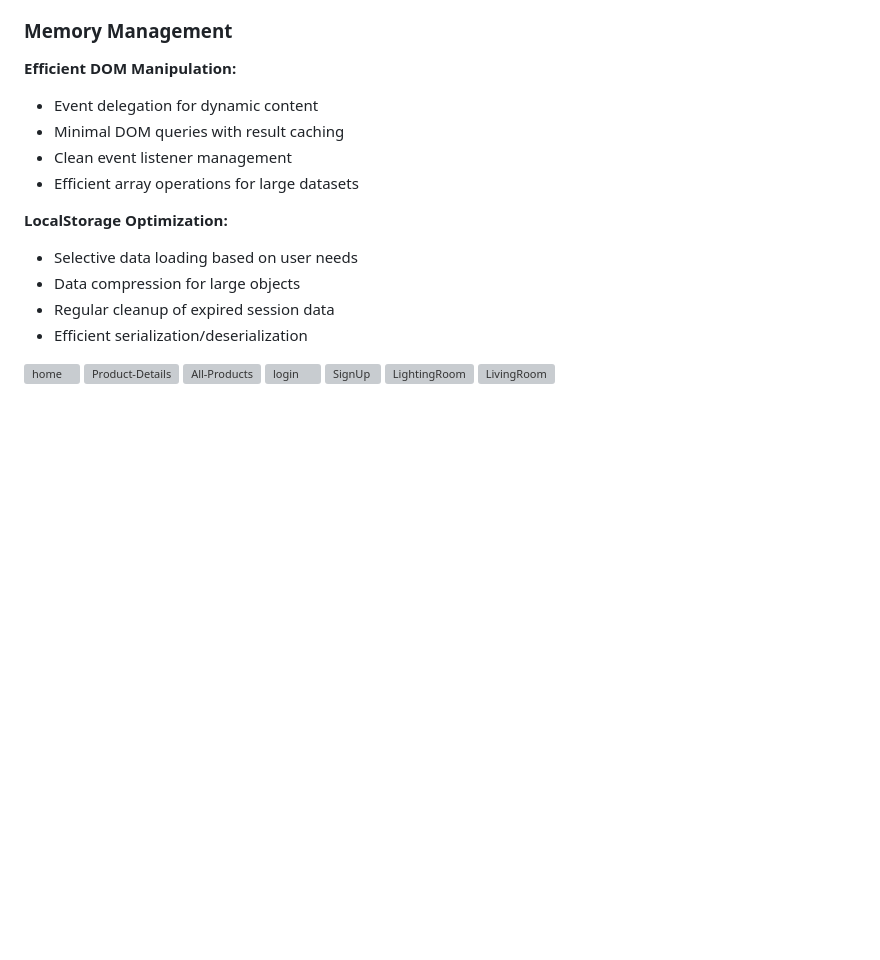
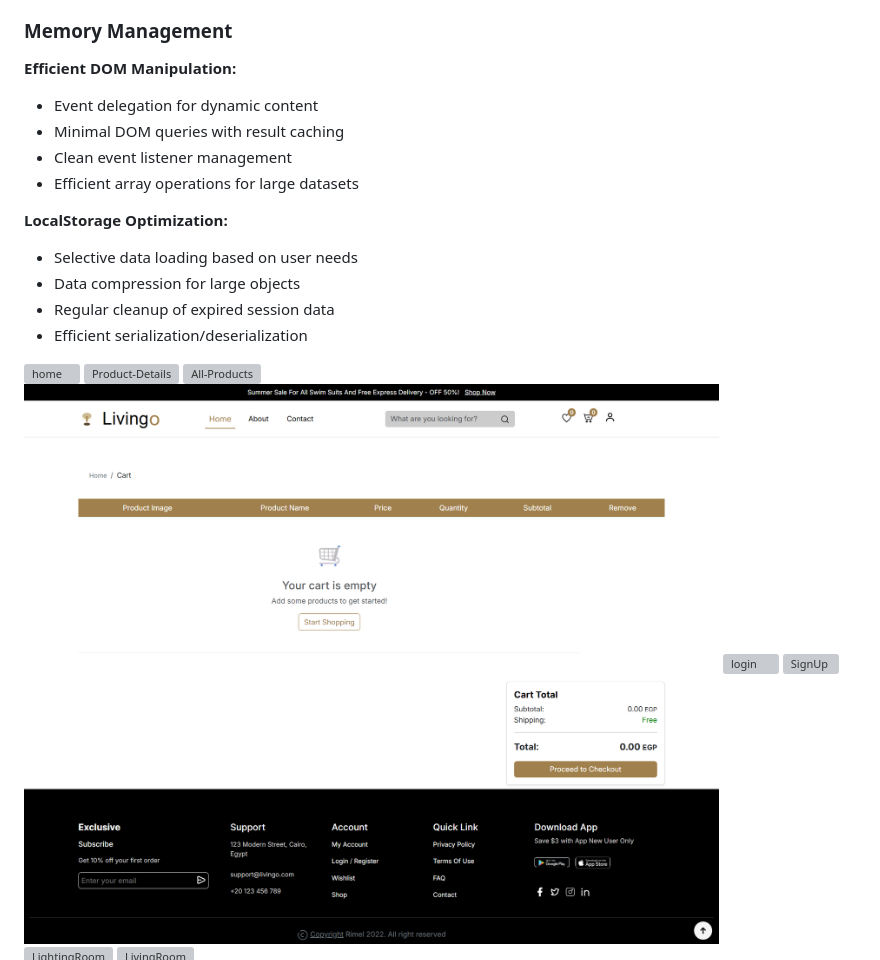
Before and after one commit to ahmedibi/Livingo, a Markdown page: README.md, the part around the change. Rendered like a GitHub page; pictures changed too: assets/images/ReadMeImage/cart.png (added); blank space fills up the shorter version; grey boxes are pictures that could not be loaded.

Commit message:
adding image

```diff
--- a/README.md
+++ b/README.md
@@ -1274,6 +1274,7 @@ const debouncedSearch = createDebouncedSearch();
 ![home](./assets/images/ReadMeImage/livingo.png)
 ![Product-Details](./assets/images/ReadMeImage/ProductDetails.png)
 ![All-Products](./assets/images/ReadMeImage/All-Products.png)
+![cart](./assets/images/ReadMeImage/cart.png)
 ![login](./assets/images/ReadMeImage/Log.png)
 ![SignUp](./assets/images/ReadMeImage/Signup.png)
 ![LightingRoom](./assets/images/ReadMeImage/lightiningRoom.png)
```
